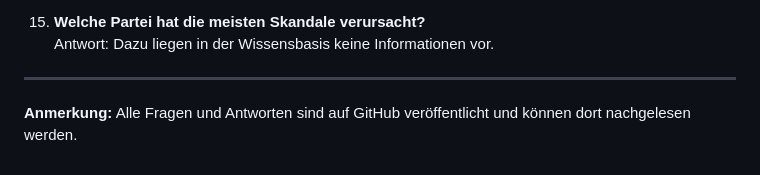
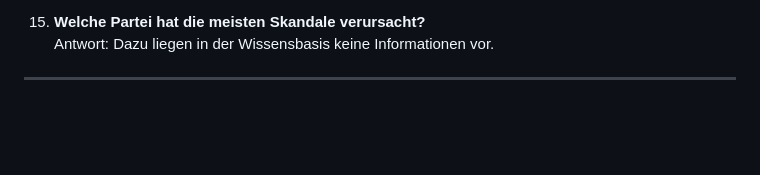
Before and after one commit to ayoub5262/Wahl-Chatbot, a Markdown page: Test-Fragen.md, the part around the change. Drawn GitHub-style; blank space fills up the shorter version.

Commit message:
Update Test-Fragen.md
Removed note about questions and answers being published on GitHub.

```diff
--- a/Test-Fragen.md
+++ b/Test-Fragen.md
@@ -142,5 +142,3 @@ Antwort: Ich kann keine Wahlempfehlung geben. Entscheidung liegt bei Ihnen.
 Antwort: Dazu liegen in der Wissensbasis keine Informationen vor.
 
 ---
-
-**Anmerkung:** Alle Fragen und Antworten sind auf GitHub veröffentlicht und können dort nachgelesen werden.
```
